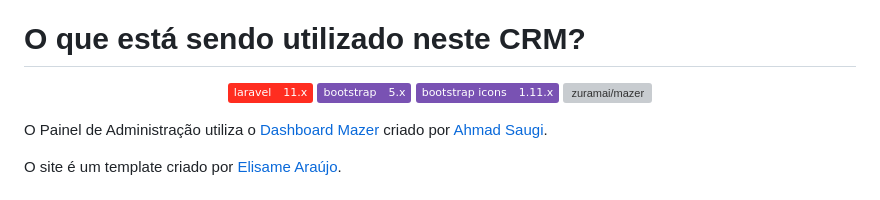
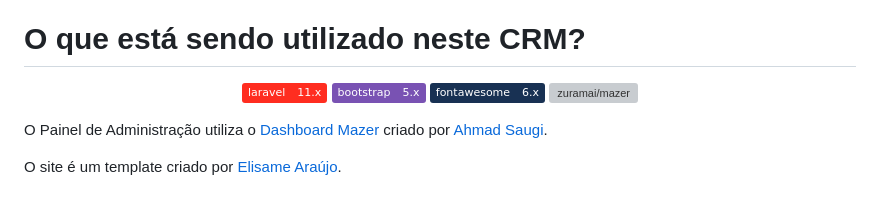
Before and after one commit to ElisameAraujo/minha-escolinha, a Markdown page: README.md, the part around the change. Drawn GitHub-style; badges without logos; grey boxes are pictures that could not be loaded.

Commit message:
[atualizado] readme

```diff
--- a/README.md
+++ b/README.md
@@ -16,7 +16,7 @@ Pequenas e médias escolinhas de futebol e futsal que procuram uma maneira simpl
 <p align="center">
     <a href="https://github.com/laravel/framework" target="_blank"><img src="https://img.shields.io/badge/laravel-11.x-FF2D20?labelColor=FF2D20&style=flat&logo=laravel&logoColor=fff&link=https://github.com/laravel/framework" alt="laravel" /></a>
     <a href="https://github.com/twbs/bootstrap" target="_blank"><img src="https://img.shields.io/badge/bootstrap-5.x-7952B3?labelColor=7952B3&style=flat&logo=bootstrap&logoColor=fff" alt="bootstrap" /></a>
-    <a href="https://github.com/twbs/icons" target="_blank"><img src="https://img.shields.io/badge/bootstrap%20icons-1.11.x-7952B3?labelColor=7952B3&style=flat&logo=bootstrap&logoColor=fff" alt="bootstrap icons" /></a>
+    <a href="https://fontawesome.com/" target="_blank"><img src="https://img.shields.io/badge/fontawesome-6.x-183153?labelColor=183153&style=flat&logo=fontawesome&logoColor=fff" alt="fontawesome icons" /></a>
     <a href="https://github.com/zuramai/mazer"><img src="https://img.shields.io/badge/zuramai/mazer-gray?style=flat&logo=github&link=https://github.com/zuramai/mazer" alt="zuramai/mazer" /></a>
 </p>
 
```
